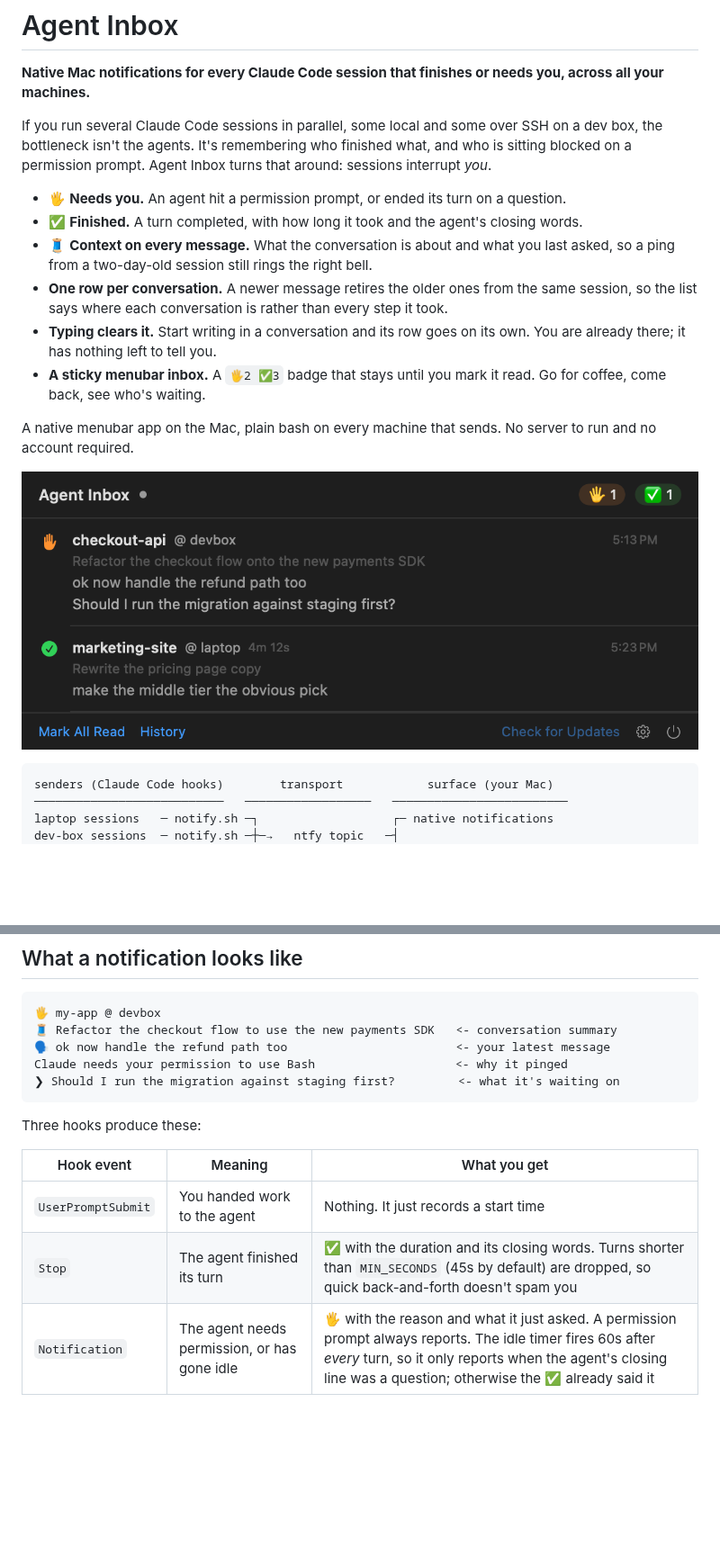
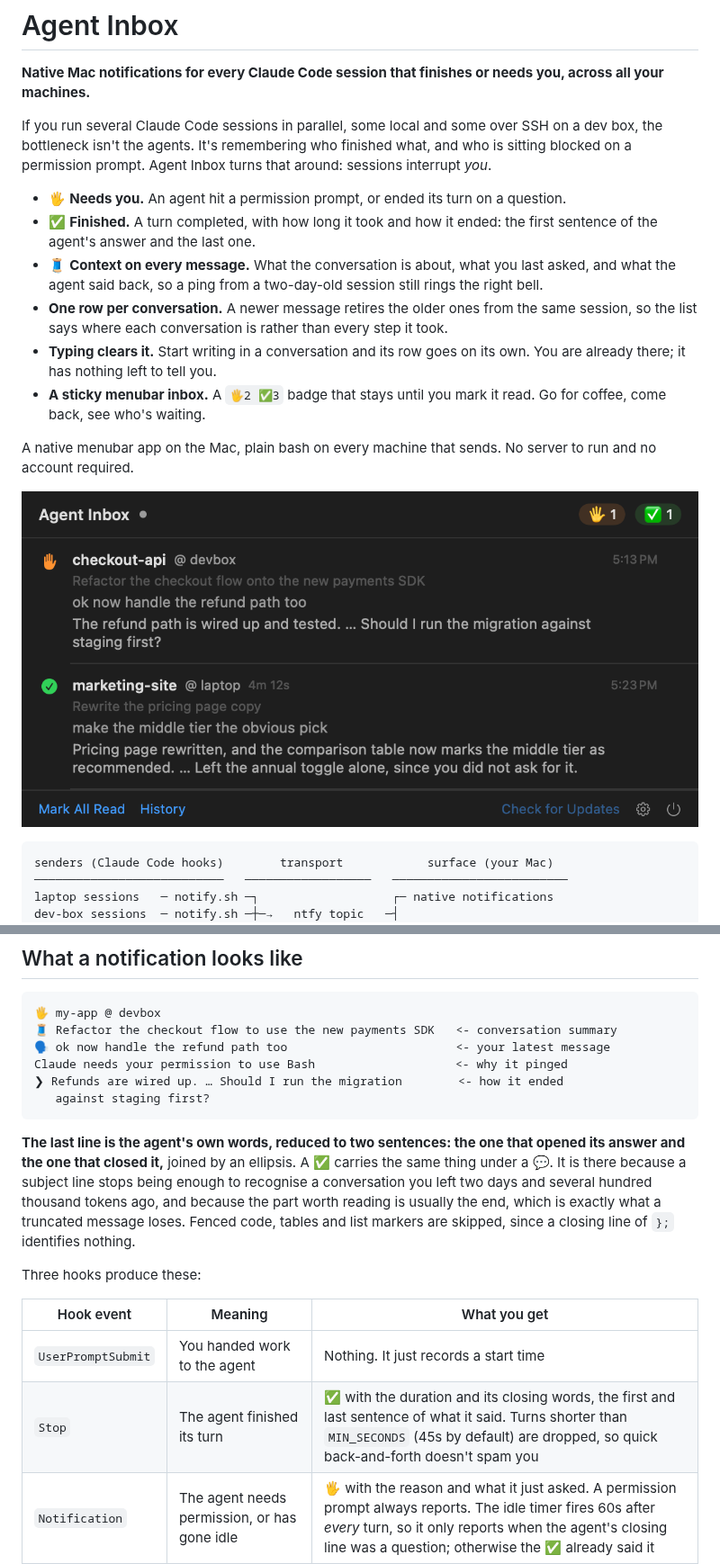
Before and after one commit to Ideaplaces/agent-inbox, a Markdown page: README.md, 2 parts joined by grey strips. Shown at 90% size. Rendered like a GitHub page; pictures changed too: docs/menubar-inbox.png; blank space fills up the shorter version.

````diff
--- a/README.md
+++ b/README.md
@@ -7,9 +7,10 @@ box, the bottleneck isn't the agents. It's remembering who finished what, and wh
 blocked on a permission prompt. Agent Inbox turns that around: sessions interrupt *you*.
 
 - 🖐️ **Needs you.** An agent hit a permission prompt, or ended its turn on a question.
-- ✅ **Finished.** A turn completed, with how long it took and the agent's closing words.
-- 🧵 **Context on every message.** What the conversation is about and what you last asked,
-  so a ping from a two-day-old session still rings the right bell.
+- ✅ **Finished.** A turn completed, with how long it took and how it ended: the first
+  sentence of the agent's answer and the last one.
+- 🧵 **Context on every message.** What the conversation is about, what you last asked, and
+  what the agent said back, so a ping from a two-day-old session still rings the right bell.
 - **One row per conversation.** A newer message retires the older ones from the same
   session, so the list says where each conversation is rather than every step it took.
 - **Typing clears it.** Start writing in a conversation and its row goes on its own. You
@@ -138,15 +139,24 @@ with the HTTP code after two failed polls.
 🧵 Refactor the checkout flow to use the new payments SDK   <- conversation summary
 🗣 ok now handle the refund path too                        <- your latest message
 Claude needs your permission to use Bash                    <- why it pinged
-❯ Should I run the migration against staging first?         <- what it's waiting on
+❯ Refunds are wired up. … Should I run the migration        <- how it ended
+   against staging first?
 ```
+
+**The last line is the agent's own words, reduced to two sentences: the one that opened
+its answer and the one that closed it,** joined by an ellipsis. A ✅ carries the same thing
+under a 💬. It is there because a subject line stops being enough to recognise a
+conversation you left two days and several hundred thousand tokens ago, and because the
+part worth reading is usually the end, which is exactly what a truncated message loses.
+Fenced code, tables and list markers are skipped, since a closing line of `};` identifies
+nothing.
 
 Three hooks produce these:
 
 | Hook event | Meaning | What you get |
 |------------|---------|--------------|
 | `UserPromptSubmit` | You handed work to the agent | Nothing. It just records a start time |
-| `Stop` | The agent finished its turn | **✅** with the duration and its closing words. Turns shorter than `MIN_SECONDS` (45s by default) are dropped, so quick back-and-forth doesn't spam you |
+| `Stop` | The agent finished its turn | **✅** with the duration and its closing words, the first and last sentence of what it said. Turns shorter than `MIN_SECONDS` (45s by default) are dropped, so quick back-and-forth doesn't spam you |
 | `Notification` | The agent needs permission, or has gone idle | **🖐️** with the reason and what it just asked. A permission prompt always reports. The idle timer fires 60s after *every* turn, so it only reports when the agent's closing line was a question; otherwise the ✅ already said it |
 
 **Clicking an item clears it.** There is deliberately no jump-to-session: a notification
````
Also changed, not shown: 7 other files.
